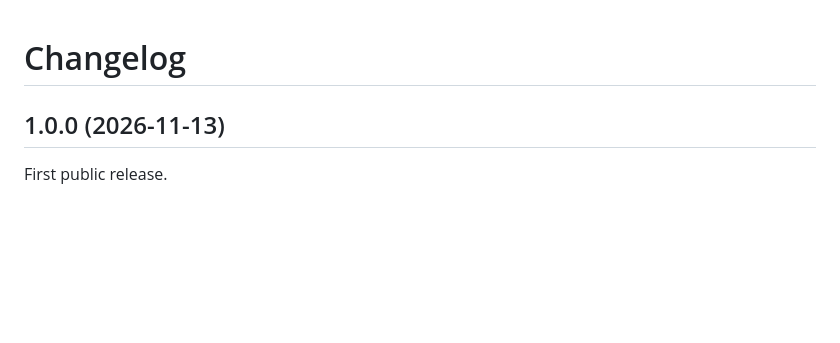
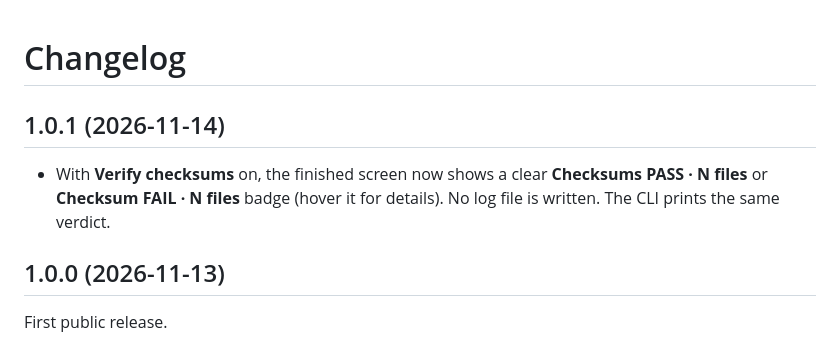
Before and after one commit to alexbedca/Alexbed-HyperCopy, a Markdown page: CHANGELOG.md, the part around the change. Drawn GitHub-style; blank space fills up the shorter version.

```diff
--- a/CHANGELOG.md
+++ b/CHANGELOG.md
@@ -1,4 +1,9 @@
 # Changelog
+
+## 1.0.1 (2026-11-14)
+
+- With **Verify checksums** on, the finished screen now shows a clear **Checksums PASS · N files** or
+  **Checksum FAIL · N files** badge (hover it for details). No log file is written. The CLI prints the same verdict.
 
 ## 1.0.0 (2026-11-13)
 
```
Also changed, not shown: CLAUDE.md (+4 -4 lines), README.md (+5 -3 lines), docs/screenshots/complete.png, 9 other files.
